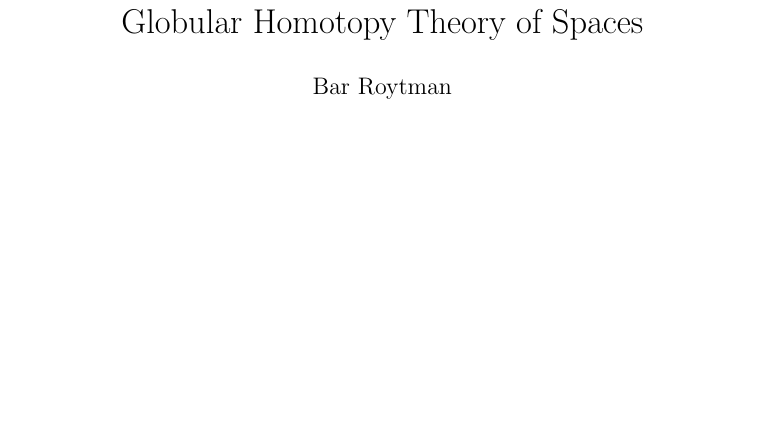
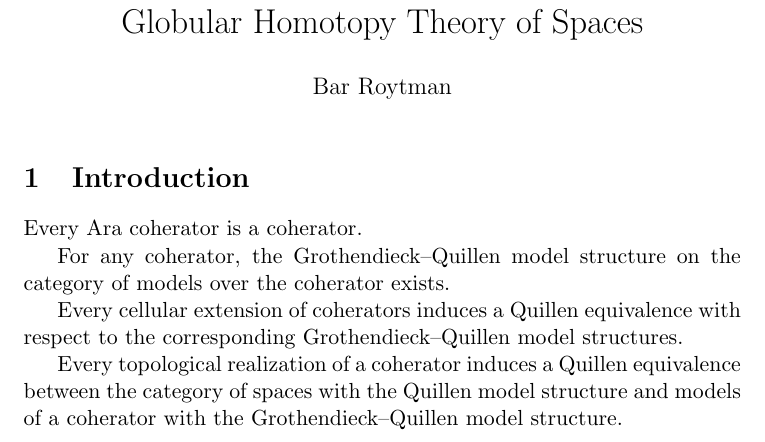
Before and after one commit to BarRoytman/globular-homotopy-hypothesis, a LaTeX document (main.tex, which reads introduction.tex): part of the page, cut so that both start at the same text, the shorter picture padded with empty space. Compiled offline with pdfLaTeX.

Commit message:
Stated main theorems without explanation

```diff
--- /dev/null
+++ b/introduction.tex
@@ -0,0 +1,9 @@
+\section{Introduction} \label{sec: introduction}
+
+Every Ara coherator is a coherator.
+
+For any coherator, the Grothendieck--Quillen model structure on the category of models over the coherator exists.
+
+Every cellular extension of coherators induces a Quillen equivalence with respect to the corresponding Grothendieck--Quillen model structures.
+
+Every topological realization of a coherator induces a Quillen equivalence between the category of spaces with the Quillen model structure and models of a coherator with the Grothendieck--Quillen model structure.
--- a/main.tex
+++ b/main.tex
@@ -4,4 +4,5 @@
 \date{}
 \begin{document}
 \maketitle
+\input{introduction}
 \end{document}
```
Also changed, not shown: main.pdf.
